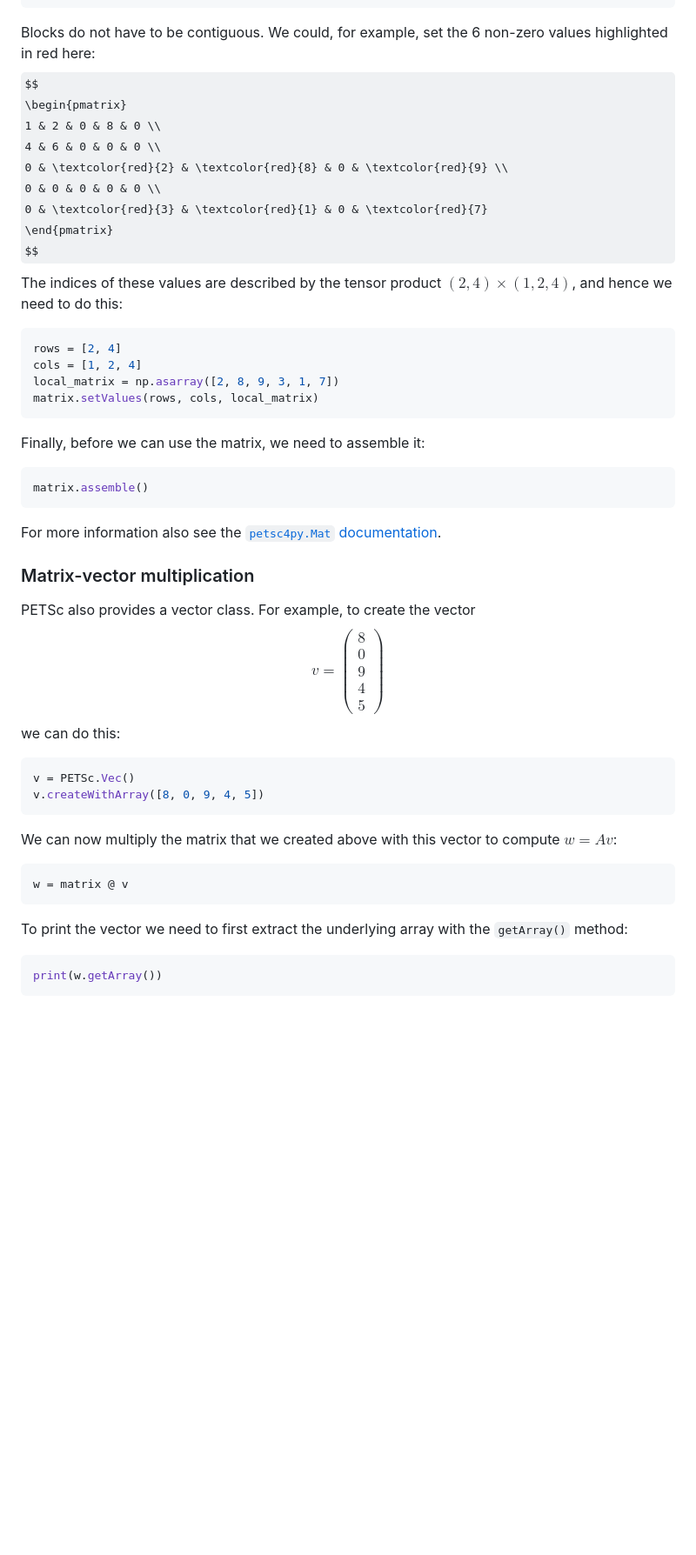
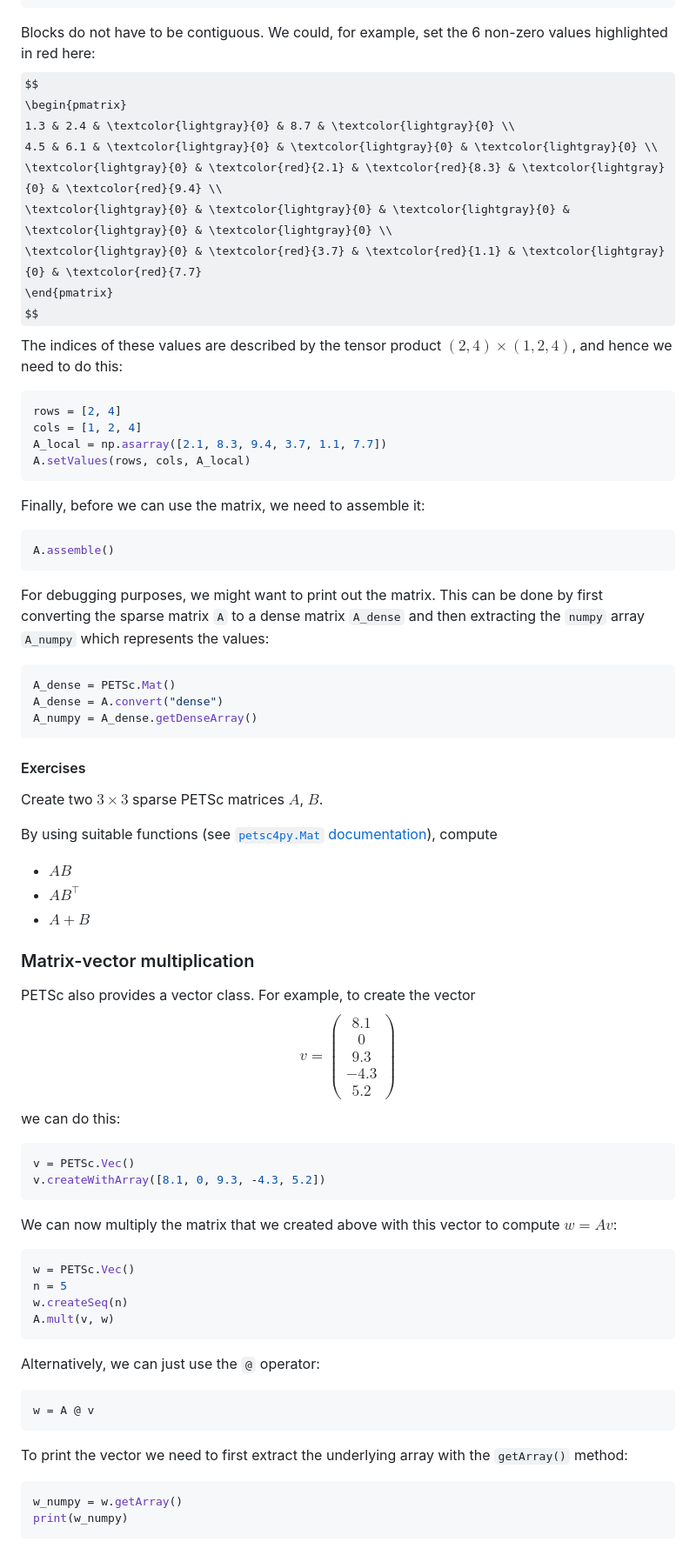
Before and after one commit to eikehmueller/ma32070, a Markdown page: lectures/SparseMatrices.md, the part around one of its changes. Shown at 87% size. Drawn GitHub-style; some formulas as TeX source; blank space fills up the shorter version.

````diff
--- a/lectures/SparseMatrices.md
+++ b/lectures/SparseMatrices.md
@@ -130,43 +130,63 @@ matrix.setValues(rows, cols, local_matrix)
 Blocks do not have to be contiguous. We could, for example, set the 6 non-zero values highlighted in red here:
 $$
 \begin{pmatrix}
-1 & 2 & 0 & 8 & 0 \\
-4 & 6 & 0 & 0 & 0 \\
-0 & \textcolor{red}{2} & \textcolor{red}{8} & 0 & \textcolor{red}{9} \\
-0 & 0 & 0 & 0 & 0 \\
-0 & \textcolor{red}{3} & \textcolor{red}{1} & 0 & \textcolor{red}{7}
+1.3 & 2.4 & \textcolor{lightgray}{0} & 8.7 & \textcolor{lightgray}{0} \\
+4.5 & 6.1 & \textcolor{lightgray}{0} & \textcolor{lightgray}{0} & \textcolor{lightgray}{0} \\
+\textcolor{lightgray}{0} & \textcolor{red}{2.1} & \textcolor{red}{8.3} & \textcolor{lightgray}{0} & \textcolor{red}{9.4} \\
+\textcolor{lightgray}{0} & \textcolor{lightgray}{0} & \textcolor{lightgray}{0} & \textcolor{lightgray}{0} & \textcolor{lightgray}{0} \\
+\textcolor{lightgray}{0} & \textcolor{red}{3.7} & \textcolor{red}{1.1} & \textcolor{lightgray}{0} & \textcolor{red}{7.7}
 \end{pmatrix}
 $$
 The indices of these values are described by the tensor product $(2,4)\times(1,2,4)$, and hence we need to do this:
 ```python
 rows = [2, 4]
 cols = [1, 2, 4]
-local_matrix = np.asarray([2, 8, 9, 3, 1, 7])
-matrix.setValues(rows, cols, local_matrix)
+A_local = np.asarray([2.1, 8.3, 9.4, 3.7, 1.1, 7.7])
+A.setValues(rows, cols, A_local)
 ```
 Finally, before we can use the matrix, we need to assemble it:
 ```python
-matrix.assemble()
+A.assemble()
 ```
-For more information also see the [`petsc4py.Mat` documentation](https://petsc.org/release/petsc4py/reference/petsc4py.PETSc.Mat.html).
 
+For debugging purposes, we might want to print out the matrix. This can be done by first converting the sparse matrix `A` to a dense matrix `A_dense` and then extracting the `numpy` array `A_numpy` which represents the values:
+```python
+A_dense = PETSc.Mat()
+A_dense = A.convert("dense")
+A_numpy = A_dense.getDenseArray()
+```
+#### Exercises
+Create two $3\times 3$ sparse PETSc matrices $A$, $B$.
+
+By using suitable functions (see [`petsc4py.Mat` documentation](https://petsc.org/release/petsc4py/reference/petsc4py.PETSc.Mat.html)), compute
+* $AB$
+* $AB^\top$
+* $A+B$
 ### Matrix-vector multiplication
 PETSc also provides a vector class. For example, to create the vector
 $$
 v = \begin{pmatrix}
-8\\0\\9\\4\\5
+8.1\\0\\9.3\\-4.3\\5.2
 \end{pmatrix}
 $$
 we can do this:
 ```python
 v = PETSc.Vec()
-v.createWithArray([8, 0, 9, 4, 5])
+v.createWithArray([8.1, 0, 9.3, -4.3, 5.2])
 ```
 We can now multiply the matrix that we created above with this vector to compute $w=Av$:
 ```python
-w = matrix @ v
+w = PETSc.Vec()
+n = 5
+w.createSeq(n)
+A.mult(v, w)
+```
+Alternatively, we can just use the `@` operator:
+```python
+w = A @ v
 ```
 To print the vector we need to first extract the underlying array with the `getArray()` method:
 ```python
-print(w.getArray())
+w_numpy = w.getArray()
+print(w_numpy)
 ```
````
Also changed, not shown: other parts of lectures/SparseMatrices.md (+74 -23 lines).
